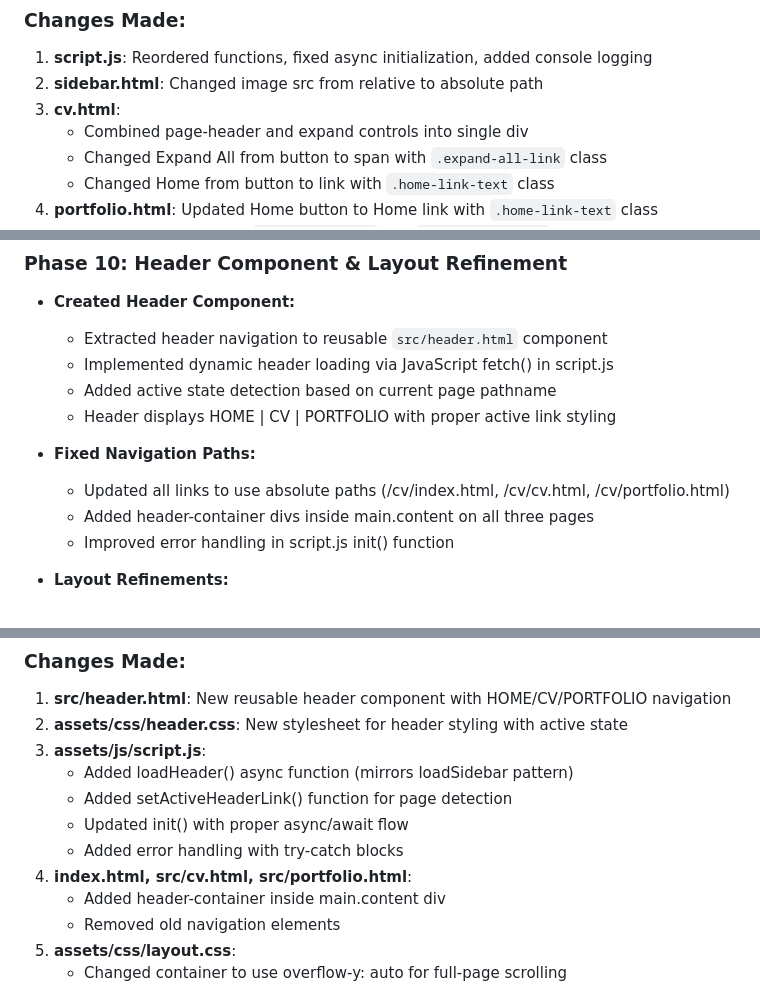
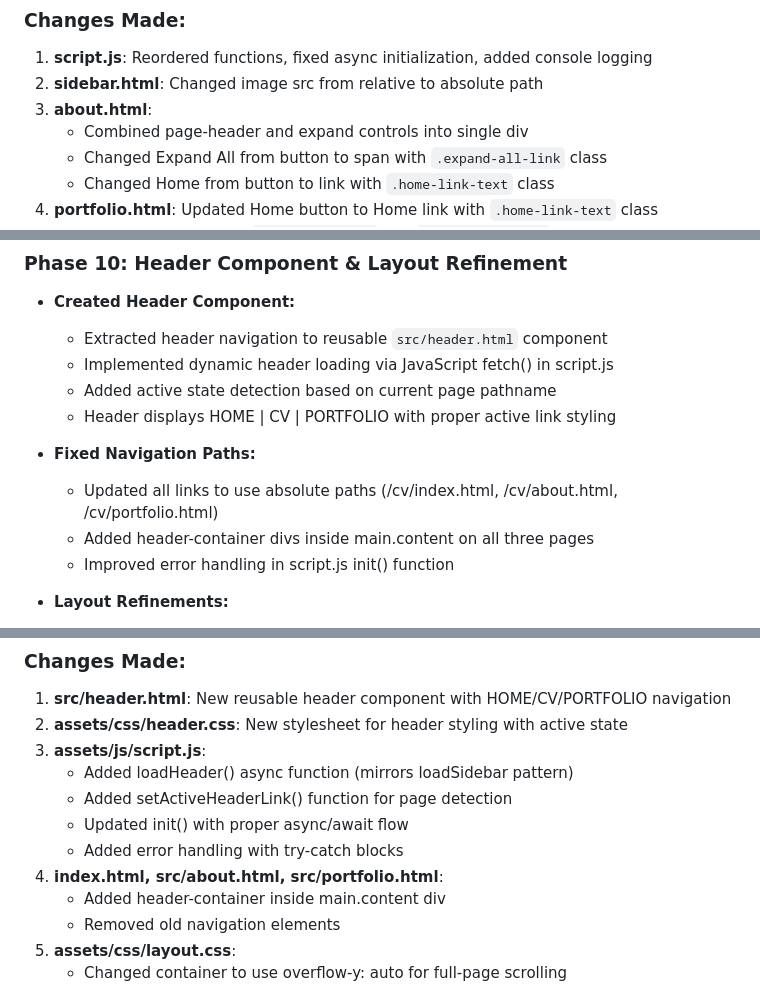
Before and after one commit to elena-corio/cv, a Markdown page: docs/log.md, 3 parts joined by grey strips. GitHub-like rendering.

```diff
--- a/docs/log.md
+++ b/docs/log.md
@@ -400,7 +400,7 @@ esponsive.css - Media queries for 768px and 480px (100 lines)
 ### Changes Made:
 1. **script.js**: Reordered functions, fixed async initialization, added console logging
 2. **sidebar.html**: Changed image src from relative to absolute path
-3. **cv.html**:
+3. **about.html**:
    - Combined page-header and expand controls into single div
    - Changed Expand All from button to span with `.expand-all-link` class
    - Changed Home from button to link with `.home-link-text` class
@@ -442,7 +442,7 @@ esponsive.css - Media queries for 768px and 480px (100 lines)
   - Header displays HOME | CV | PORTFOLIO with proper active link styling
 
 - **Fixed Navigation Paths:**
-  - Updated all links to use absolute paths (/cv/index.html, /cv/cv.html, /cv/portfolio.html)
+  - Updated all links to use absolute paths (/cv/index.html, /cv/about.html, /cv/portfolio.html)
   - Added header-container divs inside main.content on all three pages
   - Improved error handling in script.js init() function
 
@@ -467,7 +467,7 @@ esponsive.css - Media queries for 768px and 480px (100 lines)
    - Added setActiveHeaderLink() function for page detection
    - Updated init() with proper async/await flow
    - Added error handling with try-catch blocks
-4. **index.html, src/cv.html, src/portfolio.html**:
+4. **index.html, src/about.html, src/portfolio.html**:
    - Added header-container inside main.content div
    - Removed old navigation elements
 5. **assets/css/layout.css**:
```
Also changed, not shown: other parts of docs/log.md (+9 -9 lines).
